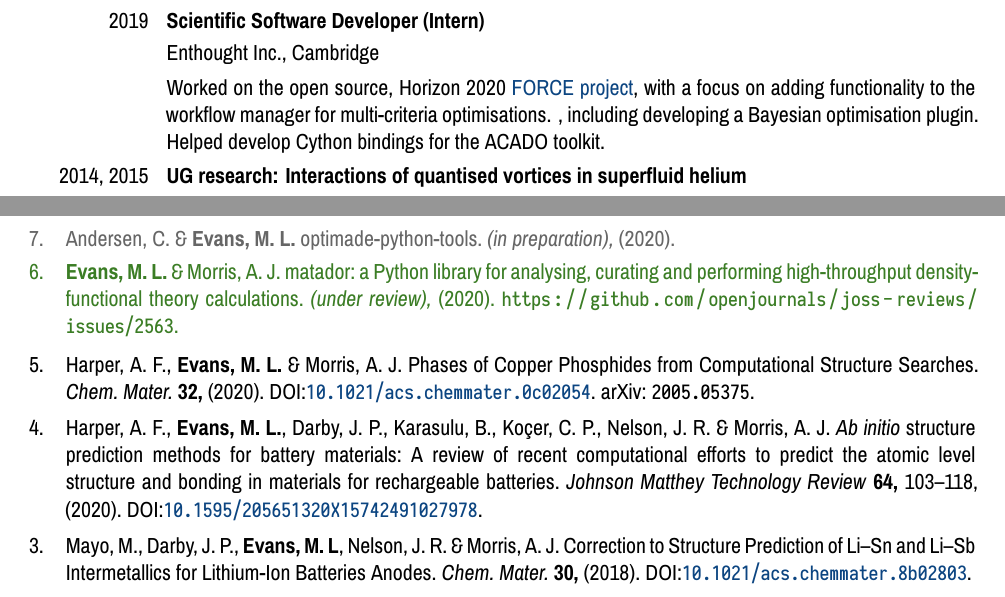
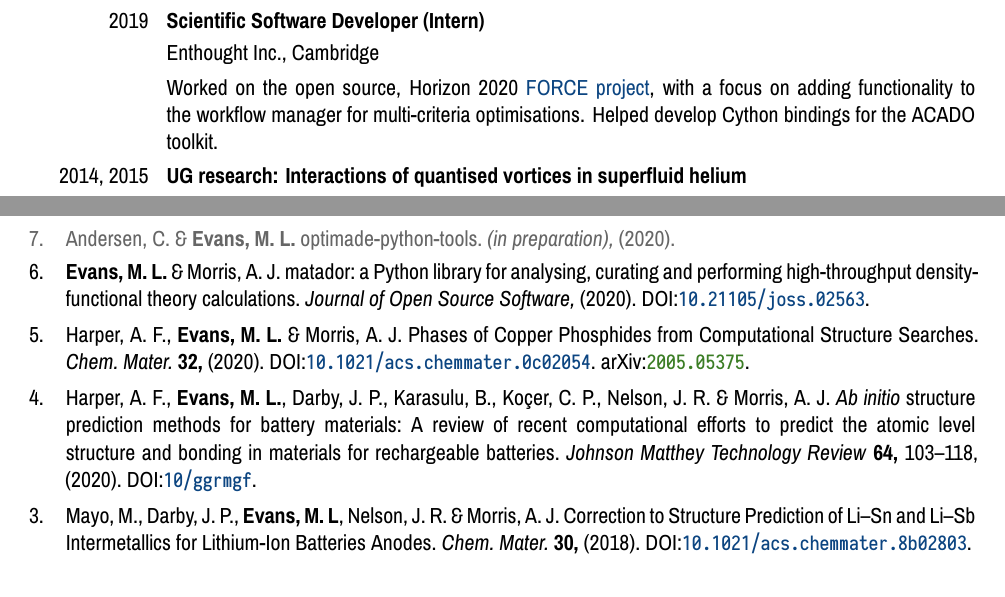
Before and after one commit to ml-evs/CV, a LaTeX CV (Matthew_Evans_CV.tex, which reads pubs.bib): two parts of pages 1 and 3 of 3, joined at a grey line, cut so that both start at the same text. The pictures show the PDF file Matthew_Evans_CV.pdf that the author committed with the source.

Commit message:
Update pubs

```diff
--- a/Matthew_Evans_CV.tex
+++ b/Matthew_Evans_CV.tex
@@ -126,8 +126,7 @@
 
 \cvitem{2019}{\textbf{Scientific Software Developer (Intern)}}
 \cvitem{}{Enthought Inc., Cambridge}
-\cvitem{}{Worked on the open source, Horizon 2020 \colourhref{https://github.com/force-h2020}{FORCE project}, with a focus on adding functionality to the workflow manager for multi-criteria optimisations.
-, including developing a Bayesian optimisation plugin. Helped develop Cython bindings for the ACADO toolkit.}
+\cvitem{}{Worked on the open source, Horizon 2020 \colourhref{https://github.com/force-h2020}{FORCE project}, with a focus on adding functionality to the workflow manager for multi-criteria optimisations. Helped develop Cython bindings for the ACADO toolkit.}
 
 %\cvitem{MPhil}{\textbf{High-throughput \emph{ab initio} materials discovery}}
 %\cvitem{2015--2016}{with Dr Andrew Morris \emph{(University of Cambridge)}}
--- a/pubs.bib
+++ b/pubs.bib
@@ -46,12 +45,12 @@
 @article{matador,
     title = {matador: a Python library for analysing, curating and performing high-throughput density-functional theory calculations},
     author = {\textbf{Evans, M. L.} and Morris, A. J.},
-    journal = {(under review)},
+    journal = {Journal of Open Source Software},
     year = {2020},
     month = {9},
     sortyear = {2020-9},
-    keywords = {preprint},
-    url = {https://github.com/openjournals/joss-reviews/issues/2563}
+    doi = {10.21105/joss.02563},
+    keywords = {final},
 }
 
 @article{JM,
@@ -64,7 +63,7 @@
   year = {2020},
   pages =  {103-118},
   sortyear = {2020-4},
-  doi = {10.1595/205651320X15742491027978},
+  doi = {10/ggrmgf},
   keywords = {final}
 }
 
```
Also changed, not shown: nature.bbx (+1 -1 lines), Matthew_Evans_CV.pdf, Matthew_Evans_CV.tex (4 more changed lines), pubs.bib (1 more changed lines).
